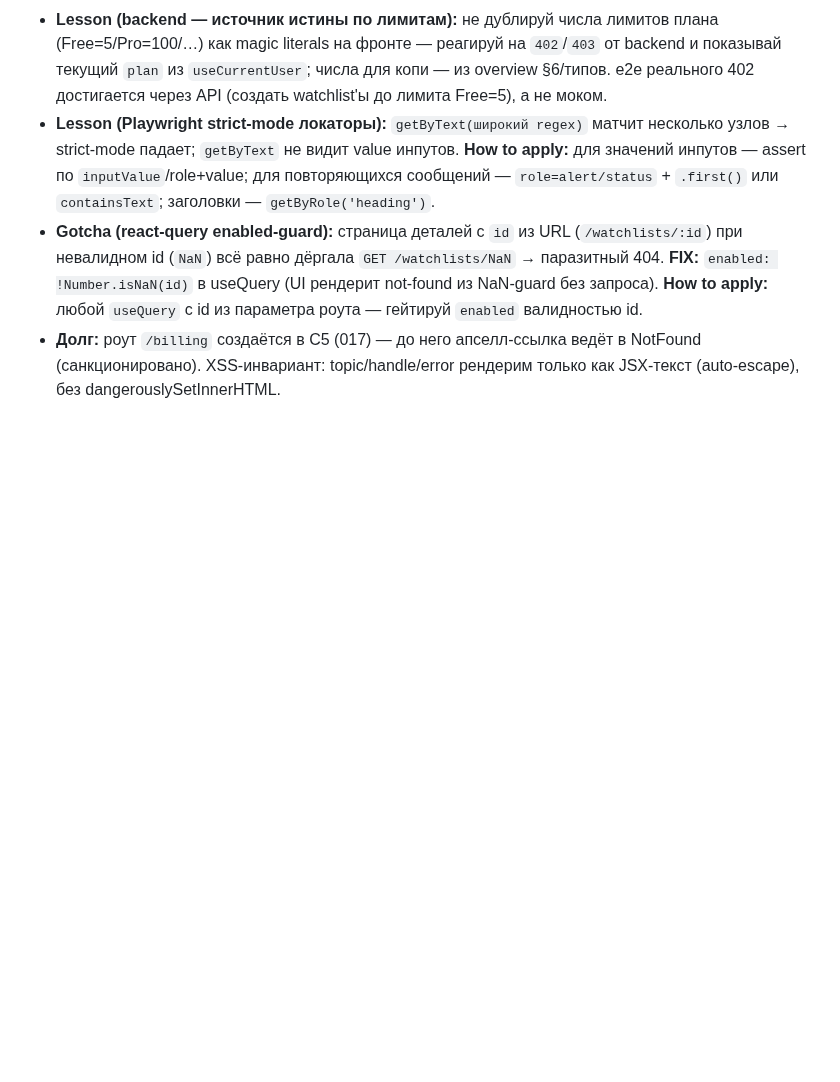
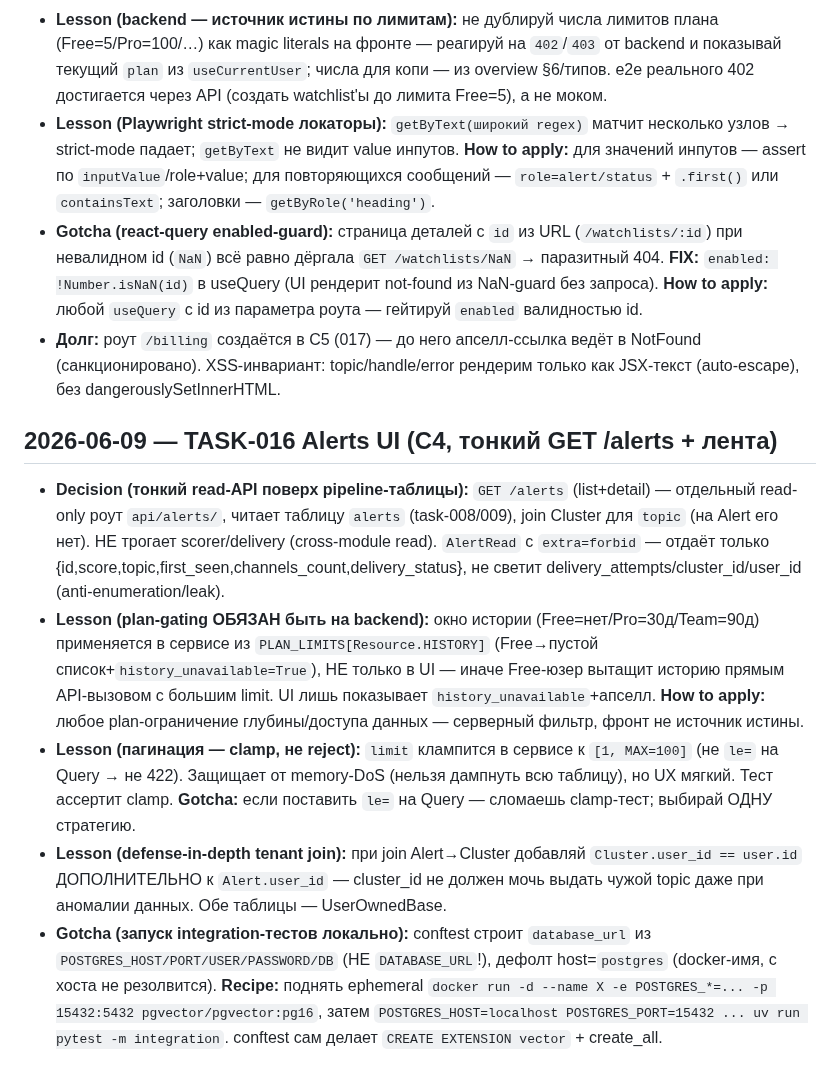
Before and after one commit to BotNet1337/trend-pulse, a Markdown page: docs/learnings.md, the part around the change. GitHub-like rendering; blank space fills up the shorter version.

```diff
--- a/docs/learnings.md
+++ b/docs/learnings.md
@@ -121,3 +121,10 @@ Block format:
 - **Lesson (Playwright strict-mode локаторы):** `getByText(широкий regex)` матчит несколько узлов → strict-mode падает; `getByText` не видит value инпутов. **How to apply:** для значений инпутов — assert по `inputValue`/role+value; для повторяющихся сообщений — `role=alert/status` + `.first()` или `containsText`; заголовки — `getByRole('heading')`.
 - **Gotcha (react-query enabled-guard):** страница деталей с `id` из URL (`/watchlists/:id`) при невалидном id (`NaN`) всё равно дёргала `GET /watchlists/NaN` → паразитный 404. **FIX:** `enabled: !Number.isNaN(id)` в useQuery (UI рендерит not-found из NaN-guard без запроса). **How to apply:** любой `useQuery` с id из параметра роута — гейтируй `enabled` валидностью id.
 - **Долг:** роут `/billing` создаётся в C5 (017) — до него апселл-ссылка ведёт в NotFound (санкционировано). XSS-инвариант: topic/handle/error рендерим только как JSX-текст (auto-escape), без dangerouslySetInnerHTML.
+
+## 2026-06-09 — TASK-016 Alerts UI (C4, тонкий GET /alerts + лента)
+- **Decision (тонкий read-API поверх pipeline-таблицы):** `GET /alerts` (list+detail) — отдельный read-only роут `api/alerts/`, читает таблицу `alerts` (task-008/009), join Cluster для `topic` (на Alert его нет). НЕ трогает scorer/delivery (cross-module read). `AlertRead` с `extra=forbid` — отдаёт только {id,score,topic,first_seen,channels_count,delivery_status}, не светит delivery_attempts/cluster_id/user_id (anti-enumeration/leak).
+- **Lesson (plan-gating ОБЯЗАН быть на backend):** окно истории (Free=нет/Pro=30д/Team=90д) применяется в сервисе из `PLAN_LIMITS[Resource.HISTORY]` (Free→пустой список+`history_unavailable=True`), НЕ только в UI — иначе Free-юзер вытащит историю прямым API-вызовом с большим limit. UI лишь показывает `history_unavailable`+апселл. **How to apply:** любое plan-ограничение глубины/доступа данных — серверный фильтр, фронт не источник истины.
+- **Lesson (пагинация — clamp, не reject):** `limit` клампится в сервисе к `[1, MAX=100]` (не `le=` на Query → не 422). Защищает от memory-DoS (нельзя дампнуть всю таблицу), но UX мягкий. Тест ассертит clamp. **Gotcha:** если поставить `le=` на Query — сломаешь clamp-тест; выбирай ОДНУ стратегию.
+- **Lesson (defense-in-depth tenant join):** при join Alert→Cluster добавляй `Cluster.user_id == user.id` ДОПОЛНИТЕЛЬНО к `Alert.user_id` — cluster_id не должен мочь выдать чужой topic даже при аномалии данных. Обе таблицы — UserOwnedBase.
+- **Gotcha (запуск integration-тестов локально):** conftest строит `database_url` из `POSTGRES_HOST/PORT/USER/PASSWORD/DB` (НЕ `DATABASE_URL`!), дефолт host=`postgres` (docker-имя, с хоста не резолвится). **Recipe:** поднять ephemeral `docker run -d --name X -e POSTGRES_*=... -p 15432:5432 pgvector/pgvector:pg16`, затем `POSTGRES_HOST=localhost POSTGRES_PORT=15432 ... uv run pytest -m integration`. conftest сам делает `CREATE EXTENSION vector` + create_all.
```
Also changed, not shown: docs/tasks/task-016-alerts-ui.md (+13 -7 lines), docs/tasks/tasks-index.md (+1 -1 lines).
